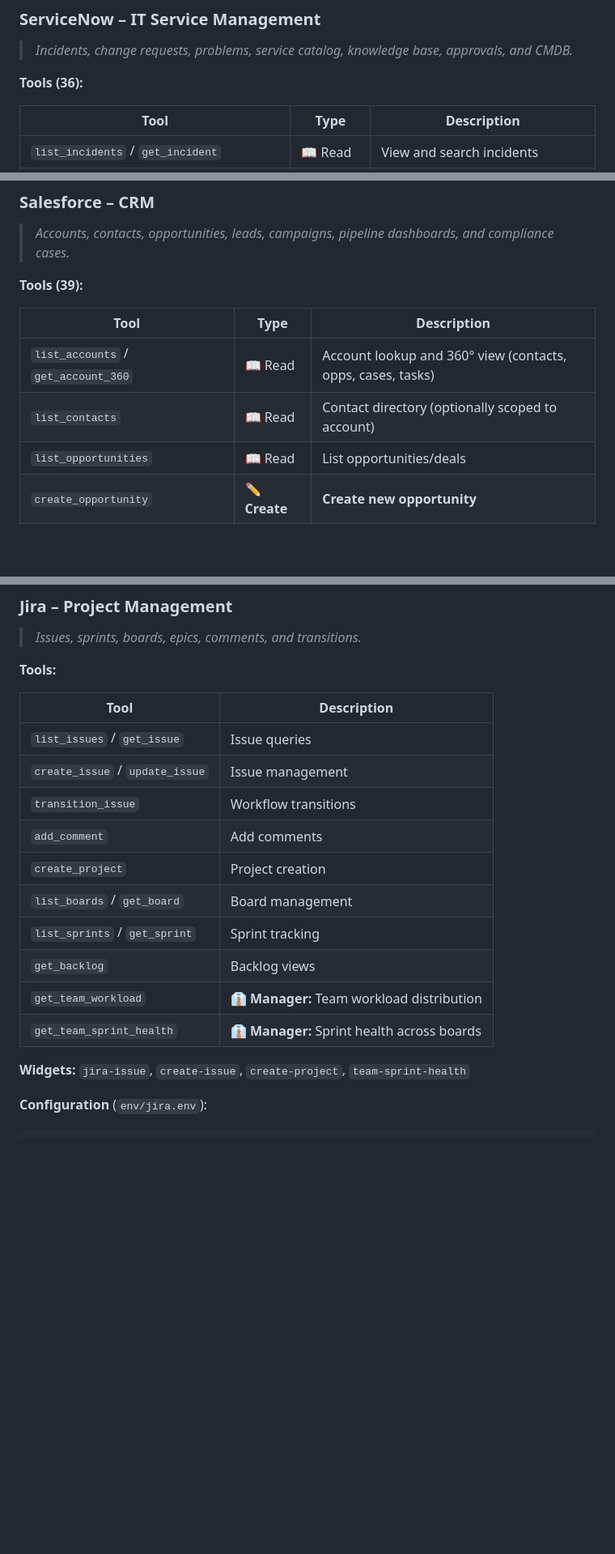
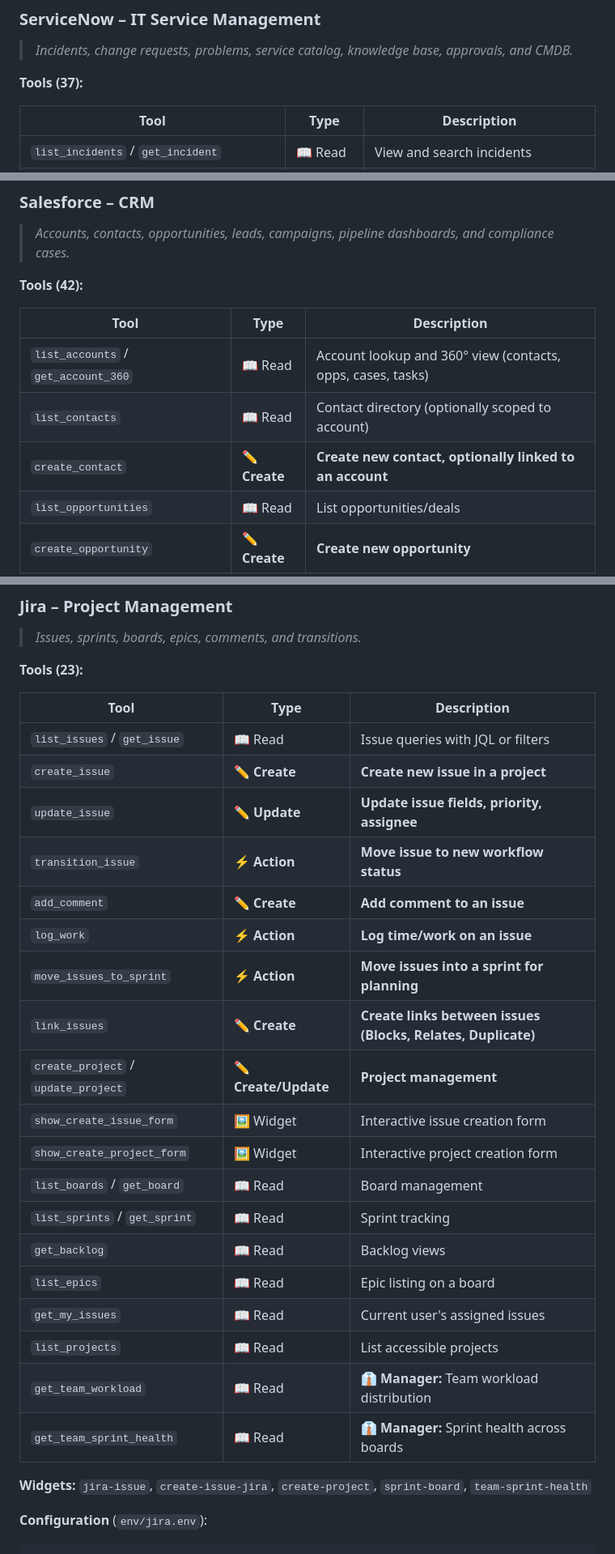
Before and after one commit to scadam/ess-mcp, a Markdown page: README.md, 3 parts joined by grey strips. Shown at 81% size. Rendered like a GitHub page; blank space fills up the shorter version.

Commit message:
Add 8 missing actionable tools: Workday inbox task actions, ServiceNow task updates, Salesforce contact/task/campaign tools, Jira sprint moves and issue linking
Agent-Logs-Url: https://github.com/scadam/ess-mcp/sessions/c09714bb-6601-4f0c-b537-4b47bb0edf3f

Co-authored-by: scadam <22813976+scadam@users.noreply.github.com>

````diff
--- a/README.md
+++ b/README.md
@@ -326,7 +326,7 @@ WORKDAY_WORKERS_API_URL=https://your-workday.com/api/v1/workers
 
 > *Incidents, change requests, problems, service catalog, knowledge base, approvals, and CMDB.*
 
-**Tools (36):**
+**Tools (37):**
 
 | Tool | Type | Description |
 |------|------|-------------|
@@ -373,12 +374,13 @@ SERVICENOW_INSTANCE_URL=https://yourinstance.service-now.com
 
 > *Accounts, contacts, opportunities, leads, campaigns, pipeline dashboards, and compliance cases.*
 
-**Tools (39):**
+**Tools (42):**
 
 | Tool | Type | Description |
 |------|------|-------------|
 | `list_accounts` / `get_account_360` | 📖 Read | Account lookup and 360° view (contacts, opps, cases, tasks) |
 | `list_contacts` | 📖 Read | Contact directory (optionally scoped to account) |
+| `create_contact` | ✏️ **Create** | **Create new contact, optionally linked to an account** |
 | `list_opportunities` | 📖 Read | List opportunities/deals |
 | `create_opportunity` | ✏️ **Create** | **Create new opportunity** |
 | `create_opportunity_task` | ✏️ **Create** | **Create task linked to opportunity** |
@@ -424,22 +428,31 @@ SALESFORCE_DOMAIN=yourorg.my.salesforce.com
 
 > *Issues, sprints, boards, epics, comments, and transitions.*
 
-**Tools:**
+**Tools (23):**
 
-| Tool | Description |
-|------|-------------|
-| `list_issues` / `get_issue` | Issue queries |
-| `create_issue` / `update_issue` | Issue management |
-| `transition_issue` | Workflow transitions |
-| `add_comment` | Add comments |
-| `create_project` | Project creation |
-| `list_boards` / `get_board` | Board management |
-| `list_sprints` / `get_sprint` | Sprint tracking |
-| `get_backlog` | Backlog views |
-| `get_team_workload` | 👔 **Manager:** Team workload distribution |
-| `get_team_sprint_health` | 👔 **Manager:** Sprint health across boards |
+| Tool | Type | Description |
+|------|------|-------------|
+| `list_issues` / `get_issue` | 📖 Read | Issue queries with JQL or filters |
+| `create_issue` | ✏️ **Create** | **Create new issue in a project** |
+| `update_issue` | ✏️ **Update** | **Update issue fields, priority, assignee** |
+| `transition_issue` | ⚡ **Action** | **Move issue to new workflow status** |
+| `add_comment` | ✏️ **Create** | **Add comment to an issue** |
+| `log_work` | ⚡ **Action** | **Log time/work on an issue** |
+| `move_issues_to_sprint` | ⚡ **Action** | **Move issues into a sprint for planning** |
+| `link_issues` | ✏️ **Create** | **Create links between issues (Blocks, Relates, Duplicate)** |
+| `create_project` / `update_project` | ✏️ **Create/Update** | **Project management** |
+| `show_create_issue_form` | 🖼️ Widget | Interactive issue creation form |
+| `show_create_project_form` | 🖼️ Widget | Interactive project creation form |
+| `list_boards` / `get_board` | 📖 Read | Board management |
+| `list_sprints` / `get_sprint` | 📖 Read | Sprint tracking |
+| `get_backlog` | 📖 Read | Backlog views |
+| `list_epics` | 📖 Read | Epic listing on a board |
+| `get_my_issues` | 📖 Read | Current user's assigned issues |
+| `list_projects` | 📖 Read | List accessible projects |
+| `get_team_workload` | 📖 Read | 👔 **Manager:** Team workload distribution |
+| `get_team_sprint_health` | 📖 Read | 👔 **Manager:** Sprint health across boards |
 
-**Widgets:** `jira-issue`, `create-issue`, `create-project`, `team-sprint-health`
+**Widgets:** `jira-issue`, `create-issue-jira`, `create-project`, `sprint-board`, `team-sprint-health`
 
 **Configuration** (`env/jira.env`):
 ```env
````
Also changed, not shown: other parts of README.md (+9 -6 lines).
